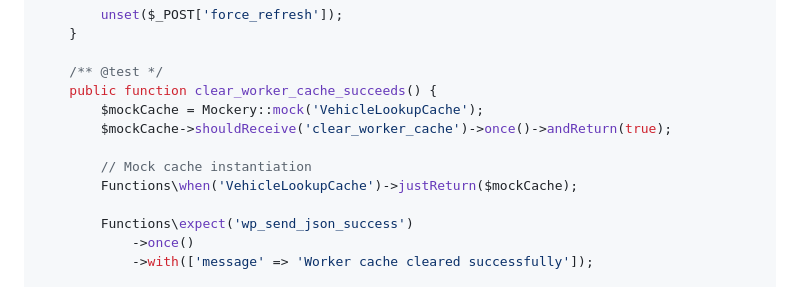
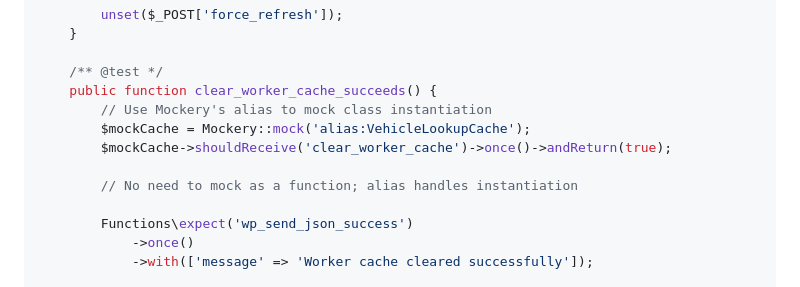
Before and after one commit to zulfi-git/Beepi-WP, a Markdown page: REFACTOR_PHASE_4.md, the part around the change. GitHub-like rendering.

Commit message:
Update REFACTOR_PHASE_4.md
Co-authored-by: Copilot <175728472+Copilot@users.noreply.github.com>

```diff
--- a/REFACTOR_PHASE_4.md
+++ b/REFACTOR_PHASE_4.md
@@ -757,11 +757,11 @@ class AdminAjaxTest extends TestCase {
 
     /** @test */
     public function clear_worker_cache_succeeds() {
-        $mockCache = Mockery::mock('VehicleLookupCache');
+        // Use Mockery's alias to mock class instantiation
+        $mockCache = Mockery::mock('alias:VehicleLookupCache');
         $mockCache->shouldReceive('clear_worker_cache')->once()->andReturn(true);
 
-        // Mock cache instantiation
-        Functions\when('VehicleLookupCache')->justReturn($mockCache);
+        // No need to mock as a function; alias handles instantiation
 
         Functions\expect('wp_send_json_success')
             ->once()
```
